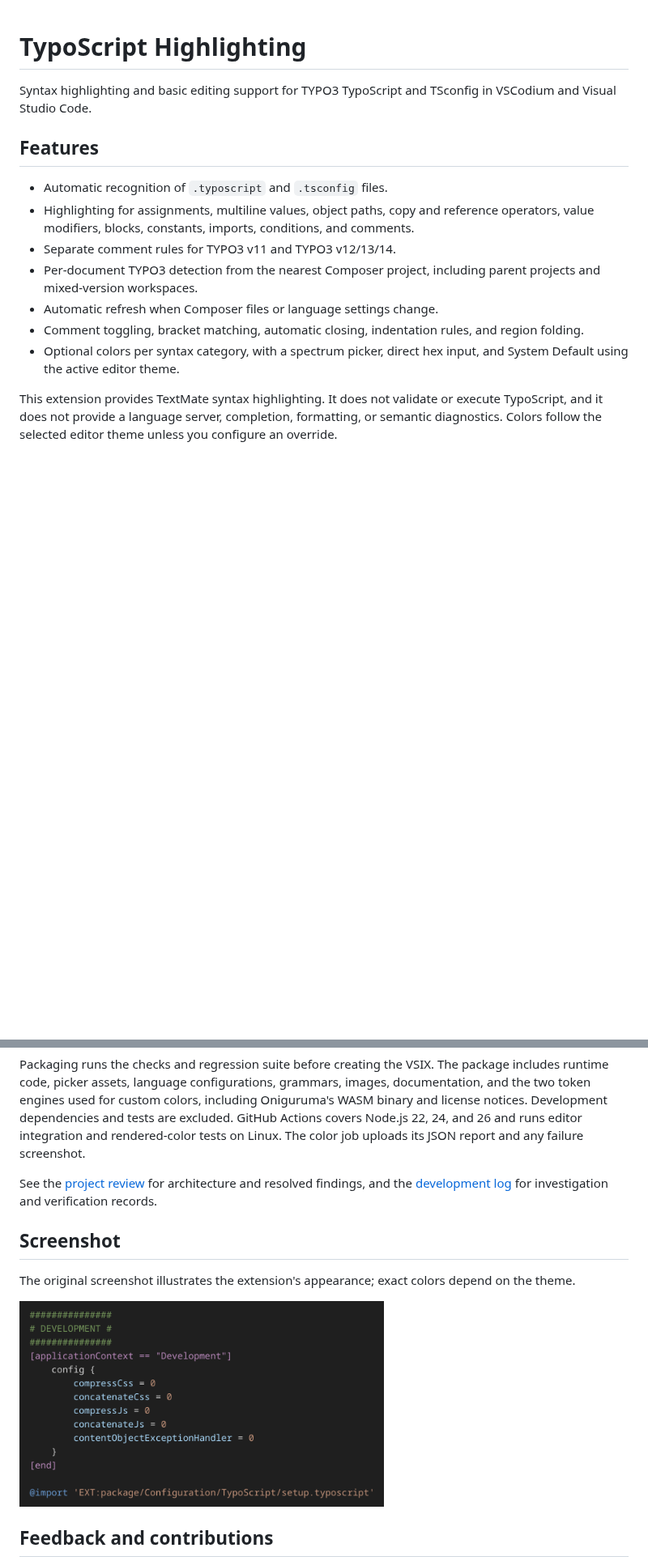
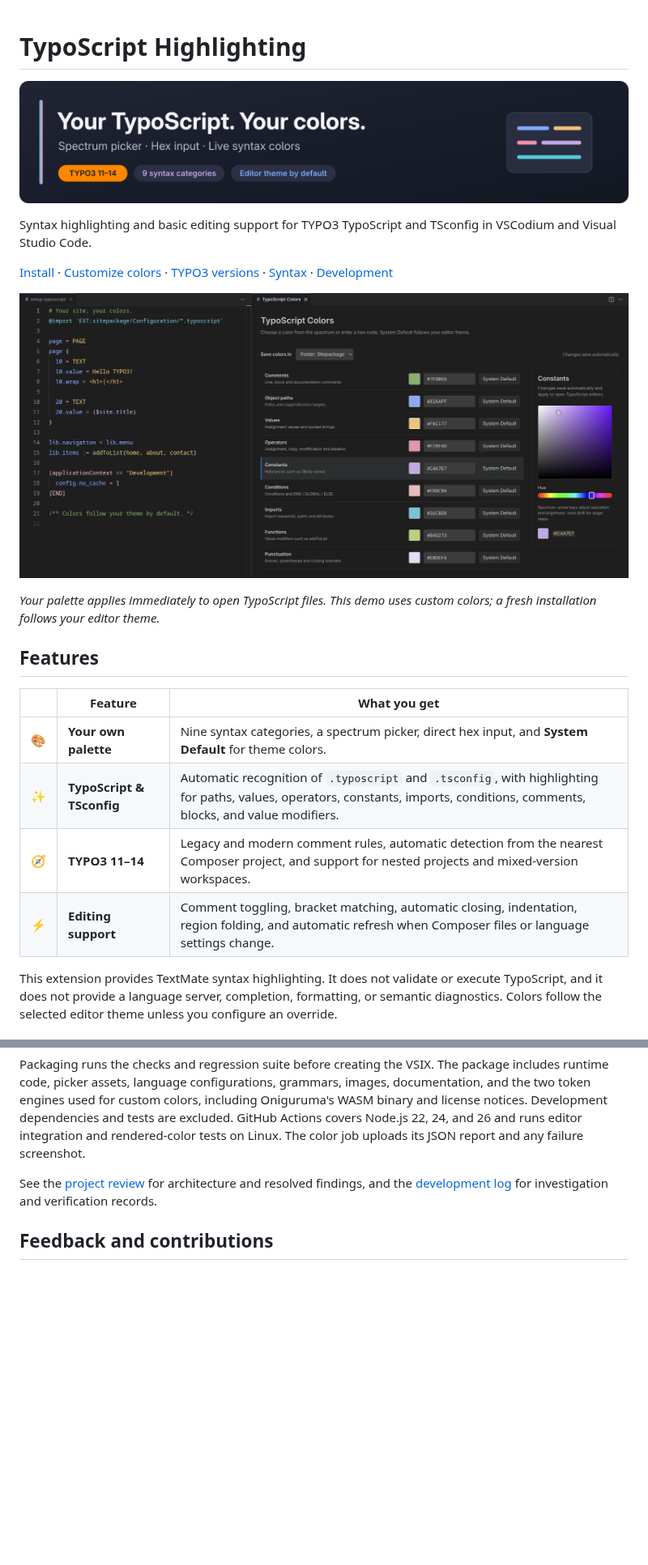
Before and after one commit to StefanSofka/typoscript-highlighting, a Markdown page: README.md, 2 parts joined by grey strips. Shown at 81% size. GitHub-like rendering; pictures changed too: images/readme-banner.png (added), images/screenshots/custom-colors-dark.png (added); blank space fills up the shorter version.

Commit message:
Illustrate README with color picker screenshots and palette

```diff
--- a/README.md
+++ b/README.md
@@ -1,16 +1,23 @@
 # TypoScript Highlighting
+
+![Your TypoScript. Your colors. Spectrum picker, hex input and live syntax colors for TYPO3 11–14.](images/readme-banner.png)
 
 Syntax highlighting and basic editing support for TYPO3 TypoScript and TSconfig in VSCodium and Visual Studio Code.
 
+[Install](#installation) · [Customize colors](#custom-colors) · [TYPO3 versions](#comment-rules-and-version-detection) · [Syntax](#syntax-notes) · [Development](#development)
+
+![TypoScript code beside the color picker in VSCodium: green comments, blue object paths, warm values and purple constants.](images/screenshots/custom-colors-dark.png)
+
+*Your palette applies immediately to open TypoScript files. This demo uses custom colors; a fresh installation follows your editor theme.*
+
 ## Features
 
-- Automatic recognition of `.typoscript` and `.tsconfig` files.
-- Highlighting for assignments, multiline values, object paths, copy and reference operators, value modifiers, blocks, constants, imports, conditions, and comments.
-- Separate comment rules for TYPO3 v11 and TYPO3 v12/13/14.
-- Per-document TYPO3 detection from the nearest Composer project, including parent projects and mixed-version workspaces.
-- Automatic refresh when Composer files or language settings change.
-- Comment toggling, bracket matching, automatic closing, indentation rules, and region folding.
-- Optional colors per syntax category, with a spectrum picker, direct hex input, and System Default using the active editor theme.
+| | Feature | What you get |
+| --- | --- | --- |
+| 🎨 | **Your own palette** | Nine syntax categories, a spectrum picker, direct hex input, and **System Default** for theme colors. |
+| ✨ | **TypoScript & TSconfig** | Automatic recognition of `.typoscript` and `.tsconfig`, with highlighting for paths, values, operators, constants, imports, conditions, comments, blocks, and value modifiers. |
+| 🧭 | **TYPO3 11–14** | Legacy and modern comment rules, automatic detection from the nearest Composer project, and support for nested projects and mixed-version workspaces. |
+| ⚡ | **Editing support** | Comment toggling, bracket matching, automatic closing, indentation, region folding, and automatic refresh when Composer files or language settings change. |
 
 This extension provides TextMate syntax highlighting. It does not validate or execute TypoScript, and it does not provide a language server, completion, formatting, or semantic diagnostics. Colors follow the selected editor theme unless you configure an override.
 
@@ -167,12 +199,6 @@ Packaging runs the checks and regression suite before creating the VSIX. The pac
 
 See the [project review](docs/project-review.md) for architecture and resolved findings, and the [development log](docs/development-log.md) for investigation and verification records.
 
-## Screenshot
-
-The original screenshot illustrates the extension's appearance; exact colors depend on the theme.
-
-<img src="images/example.png" alt="Example of TypoScript syntax highlighting" width="450px" />
-
 ## Feedback and contributions
 
 Report problems or submit changes through the [GitHub repository](https://github.com/StefanSofka/typoscript-highlighting). Include a small TypoScript example, the selected comment mode, and the expected highlighting when reporting a grammar issue.
```
Also changed, not shown: other parts of README.md (+67 -42 lines), images/screenshots/color-picker-dark.png (added), images/screenshots/color-picker-light.png (added), 1 other file.
